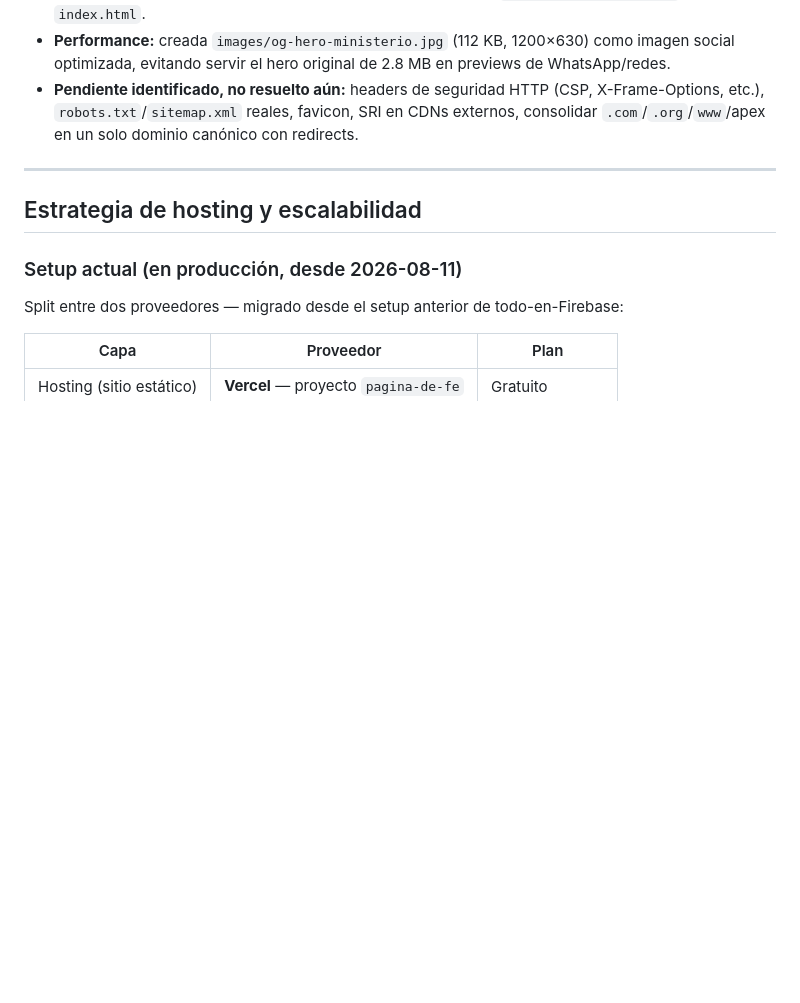
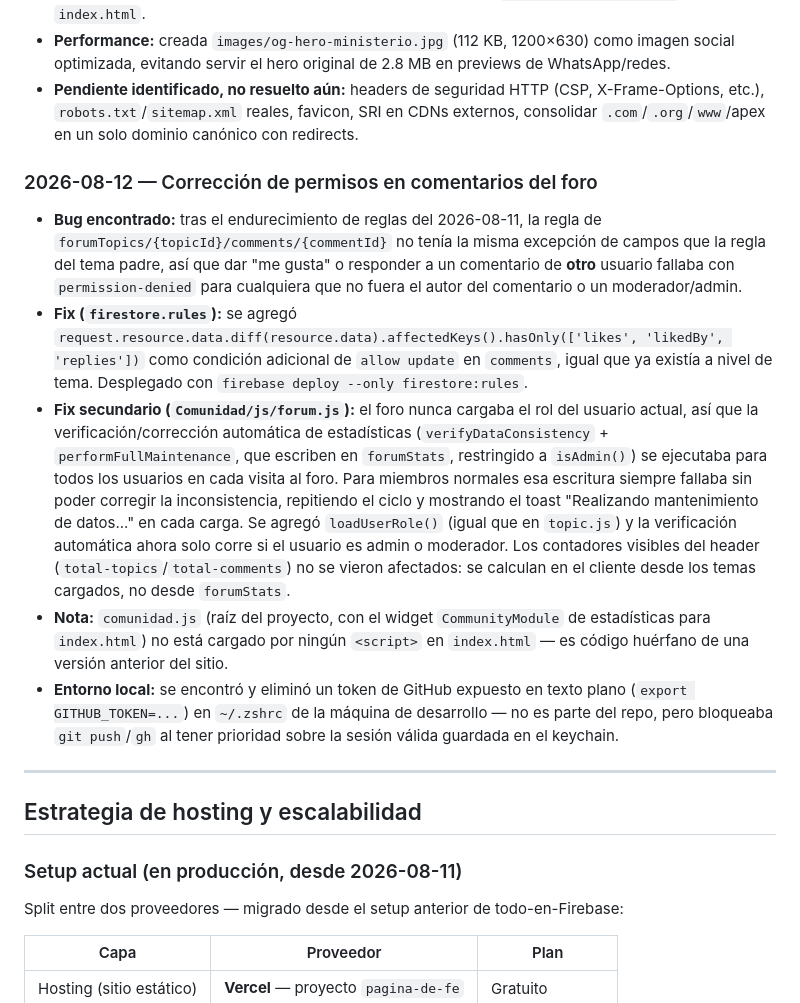
Before and after one commit to JonatanGS777/pagina-de-fe, a Markdown page: README.md, the part around the change. Drawn GitHub-style; blank space fills up the shorter version.

Commit message:
docs: documenta fix de permisos en comentarios y hallazgo de GITHUB_TOKEN expuesto
Registra en el historial operacional del 2026-08-12 la corrección de reglas
de Firestore para likes/replies en comentarios ajenos, el gating de
mantenimiento automático de estadísticas por rol en forum.js, y la limpieza
del token de GitHub expuesto en el entorno local.

```diff
--- a/README.md
+++ b/README.md
@@ -16,6 +16,14 @@ Sitio web estático del ministerio cristiano, desplegado en **Vercel** con auten
 - **SEO:** agregados meta description, Open Graph, Twitter Card y `<link rel="canonical">` en `index.html`.
 - **Performance:** creada `images/og-hero-ministerio.jpg` (112 KB, 1200×630) como imagen social optimizada, evitando servir el hero original de 2.8 MB en previews de WhatsApp/redes.
 - **Pendiente identificado, no resuelto aún:** headers de seguridad HTTP (CSP, X-Frame-Options, etc.), `robots.txt`/`sitemap.xml` reales, favicon, SRI en CDNs externos, consolidar `.com`/`.org`/`www`/apex en un solo dominio canónico con redirects.
+
+### 2026-08-12 — Corrección de permisos en comentarios del foro
+
+- **Bug encontrado:** tras el endurecimiento de reglas del 2026-08-11, la regla de `forumTopics/{topicId}/comments/{commentId}` no tenía la misma excepción de campos que la regla del tema padre, así que dar "me gusta" o responder a un comentario de **otro** usuario fallaba con `permission-denied` para cualquiera que no fuera el autor del comentario o un moderador/admin.
+- **Fix (`firestore.rules`):** se agregó `request.resource.data.diff(resource.data).affectedKeys().hasOnly(['likes', 'likedBy', 'replies'])` como condición adicional de `allow update` en `comments`, igual que ya existía a nivel de tema. Desplegado con `firebase deploy --only firestore:rules`.
+- **Fix secundario (`Comunidad/js/forum.js`):** el foro nunca cargaba el rol del usuario actual, así que la verificación/corrección automática de estadísticas (`verifyDataConsistency` + `performFullMaintenance`, que escriben en `forumStats`, restringido a `isAdmin()`) se ejecutaba para todos los usuarios en cada visita al foro. Para miembros normales esa escritura siempre fallaba sin poder corregir la inconsistencia, repitiendo el ciclo y mostrando el toast "Realizando mantenimiento de datos..." en cada carga. Se agregó `loadUserRole()` (igual que en `topic.js`) y la verificación automática ahora solo corre si el usuario es admin o moderador. Los contadores visibles del header (`total-topics`/`total-comments`) no se vieron afectados: se calculan en el cliente desde los temas cargados, no desde `forumStats`.
+- **Nota:** `comunidad.js` (raíz del proyecto, con el widget `CommunityModule` de estadísticas para `index.html`) no está cargado por ningún `<script>` en `index.html` — es código huérfano de una versión anterior del sitio.
+- **Entorno local:** se encontró y eliminó un token de GitHub expuesto en texto plano (`export GITHUB_TOKEN=...`) en `~/.zshrc` de la máquina de desarrollo — no es parte del repo, pero bloqueaba `git push`/`gh` al tener prioridad sobre la sesión válida guardada en el keychain.
 
 ---
 
```
